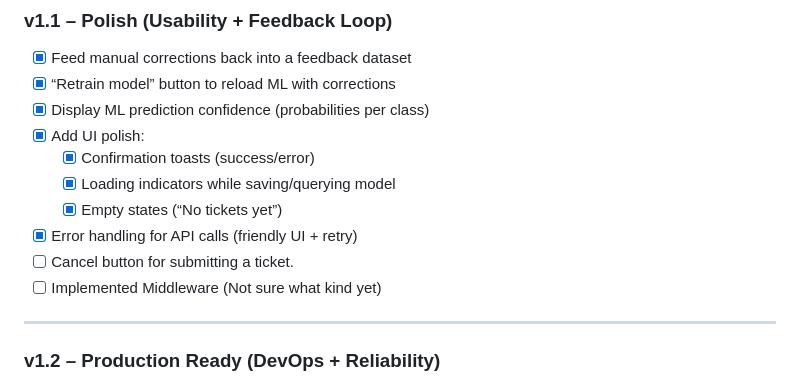
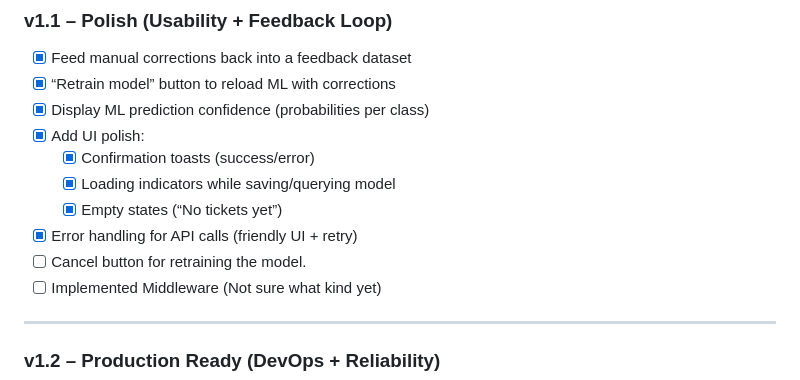
Before and after one commit to HKeys00/Support_Ticket_Classifier, a Markdown page: README.md, the part around the change. Drawn GitHub-style.

```diff
--- a/README.md
+++ b/README.md
@@ -76,7 +76,7 @@ The model is created in the following kaggle notebook:
   - [x] Loading indicators while saving/querying model
   - [x] Empty states (“No tickets yet”)
 - [x] Error handling for API calls (friendly UI + retry)
-- [ ] Cancel button for submitting a ticket.
+- [ ] Cancel button for retraining the model.
 - [ ] Implemented Middleware (Not sure what kind yet)
 ---
 
```
